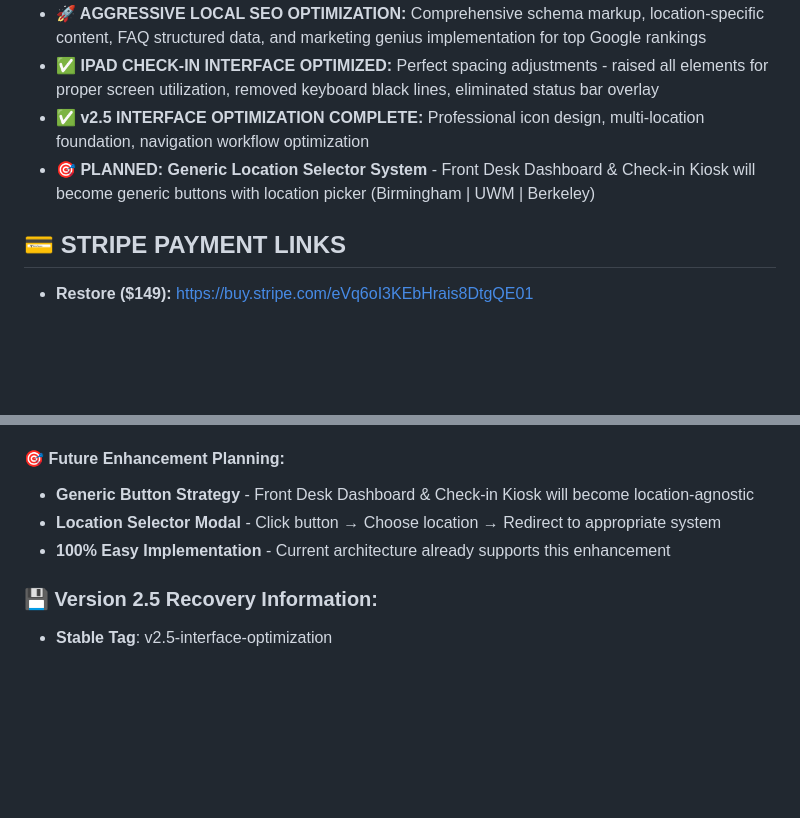
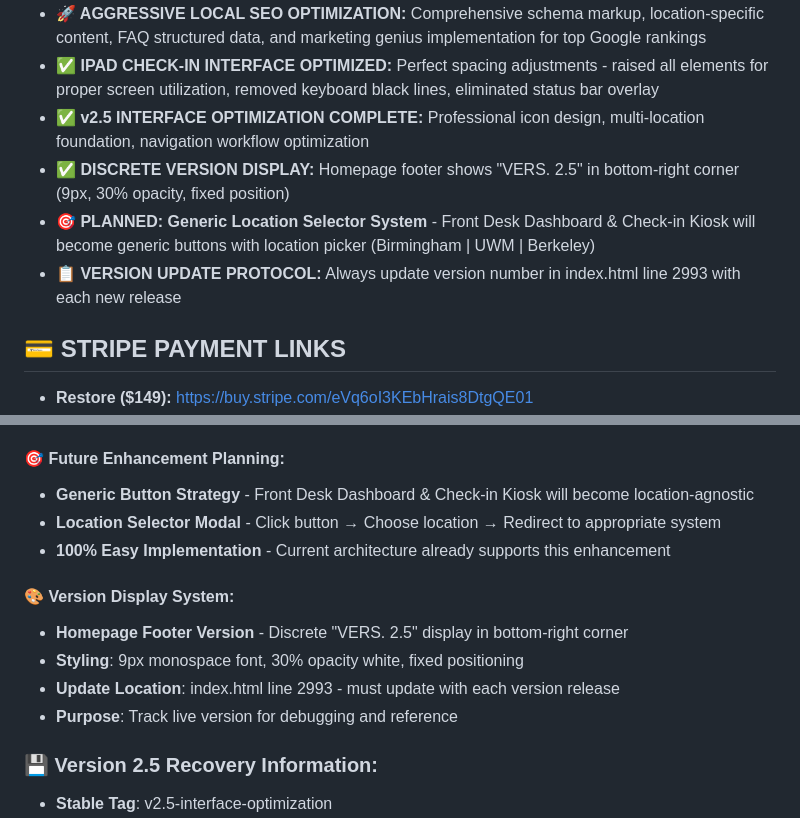
Before and after one commit to scozzetto/wellbe-biosync-portal, a Markdown page: CLAUDE.md, 2 parts joined by grey strips. GitHub-like rendering; blank space fills up the shorter version.

Commit message:
Document version display system in memory
✅ Added comprehensive documentation for:
- Discrete version display implementation
- Update protocol for future versions
- Styling specifications and location
- Purpose and debugging benefits

🧠 Committed to permanent memory for all future sessions

🤖 Generated with [Claude Code](https://claude.ai/code)

Co-Authored-By: Claude <noreply@anthropic.com>

```diff
--- a/CLAUDE.md
+++ b/CLAUDE.md
@@ -89,7 +89,9 @@ grep "WELLBE-BIOSYNC-2025" CLAUDE.md  # Should return this unique ID
 - **🚀 AGGRESSIVE LOCAL SEO OPTIMIZATION:** Comprehensive schema markup, location-specific content, FAQ structured data, and marketing genius implementation for top Google rankings
 - **✅ IPAD CHECK-IN INTERFACE OPTIMIZED:** Perfect spacing adjustments - raised all elements for proper screen utilization, removed keyboard black lines, eliminated status bar overlay
 - **✅ v2.5 INTERFACE OPTIMIZATION COMPLETE:** Professional icon design, multi-location foundation, navigation workflow optimization
+- **✅ DISCRETE VERSION DISPLAY:** Homepage footer shows "VERS. 2.5" in bottom-right corner (9px, 30% opacity, fixed position)
 - **🎯 PLANNED: Generic Location Selector System** - Front Desk Dashboard & Check-in Kiosk will become generic buttons with location picker (Birmingham | UWM | Berkeley)
+- **📋 VERSION UPDATE PROTOCOL:** Always update version number in index.html line 2993 with each new release
 
 ## 💳 STRIPE PAYMENT LINKS
 - **Restore ($149):** https://buy.stripe.com/eVq6oI3KEbHrais8DtgQE01
@@ -610,6 +612,12 @@ Long-tail Keywords:
 - **Location Selector Modal** - Click button → Choose location → Redirect to appropriate system
 - **100% Easy Implementation** - Current architecture already supports this enhancement
 
+#### 🎨 **Version Display System:**
+- **Homepage Footer Version** - Discrete "VERS. 2.5" display in bottom-right corner
+- **Styling**: 9px monospace font, 30% opacity white, fixed positioning
+- **Update Location**: index.html line 2993 - must update with each version release
+- **Purpose**: Track live version for debugging and reference
+
 ### 💾 **Version 2.5 Recovery Information:**
 - **Stable Tag**: v2.5-interface-optimization
 - **GitHub Status**: Tagged and pushed successfully
```
